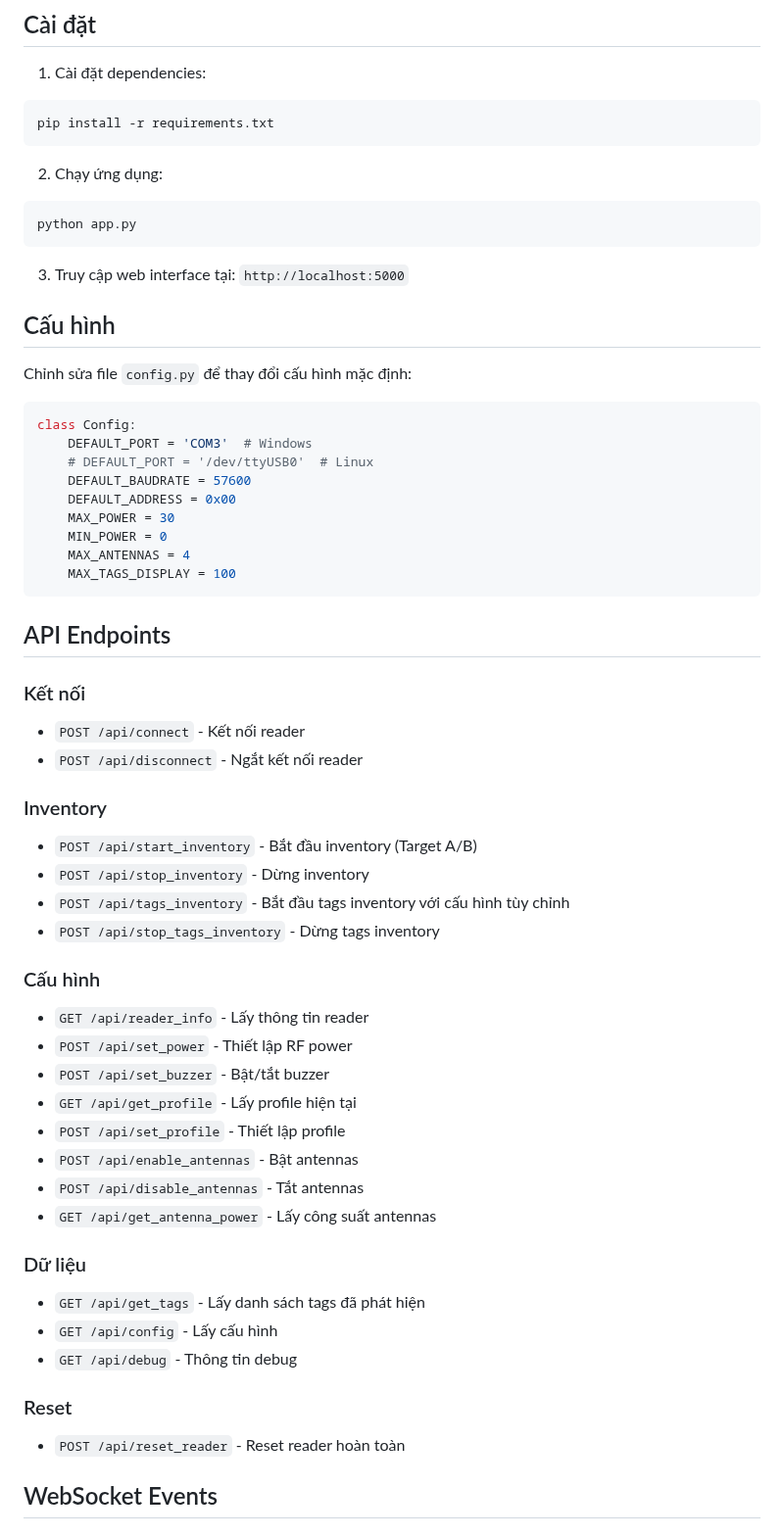
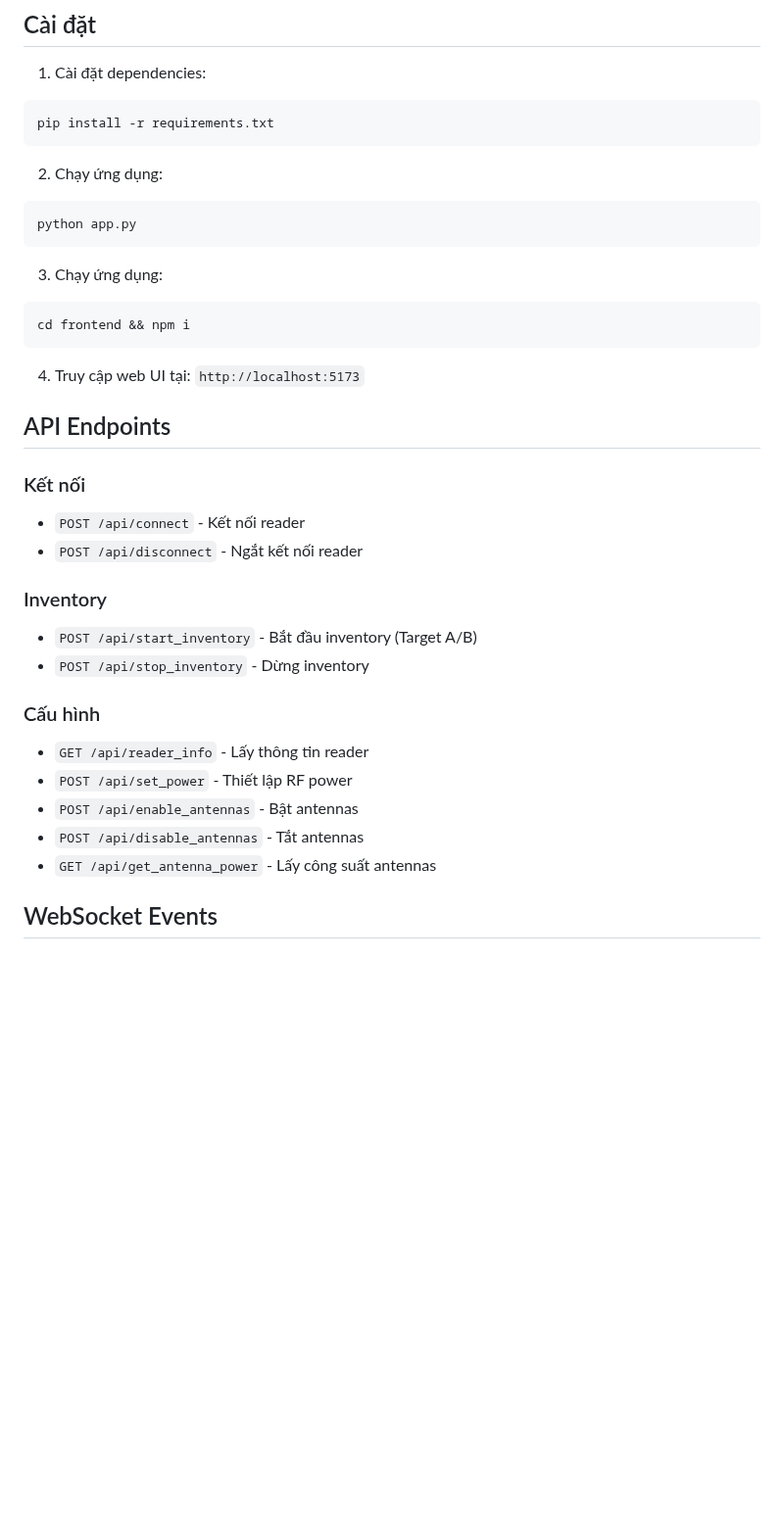
Before and after one commit to huuloc2026/nation-web, a Markdown page: README.md, the part around one of its changes. Shown at 98% size. GitHub-like rendering; blank space fills up the shorter version.

````diff
--- a/README.md
+++ b/README.md
@@ -27,24 +27,12 @@ pip install -r requirements.txt
 ```bash
 python app.py
 ```
+3. Chạy ứng dụng:
+```bash
+cd frontend && npm i
+```
+4. Truy cập web UI tại: `http://localhost:5173`
 
-3. Truy cập web interface tại: `http://localhost:5000`
-
-## Cấu hình
-
-Chỉnh sửa file `config.py` để thay đổi cấu hình mặc định:
-
-```python
-class Config:
-    DEFAULT_PORT = 'COM3'  # Windows
-    # DEFAULT_PORT = '/dev/ttyUSB0'  # Linux
-    DEFAULT_BAUDRATE = 57600
-    DEFAULT_ADDRESS = 0x00
-    MAX_POWER = 30
-    MIN_POWER = 0
-    MAX_ANTENNAS = 4
-    MAX_TAGS_DISPLAY = 100
-```
 
 ## API Endpoints
 
@@ -55,26 +43,15 @@ class Config:
 ### Inventory
 - `POST /api/start_inventory` - Bắt đầu inventory (Target A/B)
 - `POST /api/stop_inventory` - Dừng inventory
-- `POST /api/tags_inventory` - Bắt đầu tags inventory với cấu hình tùy chỉnh
-- `POST /api/stop_tags_inventory` - Dừng tags inventory
 
 ### Cấu hình
 - `GET /api/reader_info` - Lấy thông tin reader
 - `POST /api/set_power` - Thiết lập RF power
-- `POST /api/set_buzzer` - Bật/tắt buzzer
-- `GET /api/get_profile` - Lấy profile hiện tại
-- `POST /api/set_profile` - Thiết lập profile
 - `POST /api/enable_antennas` - Bật antennas
 - `POST /api/disable_antennas` - Tắt antennas
 - `GET /api/get_antenna_power` - Lấy công suất antennas
 
-### Dữ liệu
-- `GET /api/get_tags` - Lấy danh sách tags đã phát hiện
-- `GET /api/config` - Lấy cấu hình
-- `GET /api/debug` - Thông tin debug
 
-### Reset
-- `POST /api/reset_reader` - Reset reader hoàn toàn
 
 ## WebSocket Events
 
````
Also changed, not shown: other parts of README.md (+4 -44 lines).
